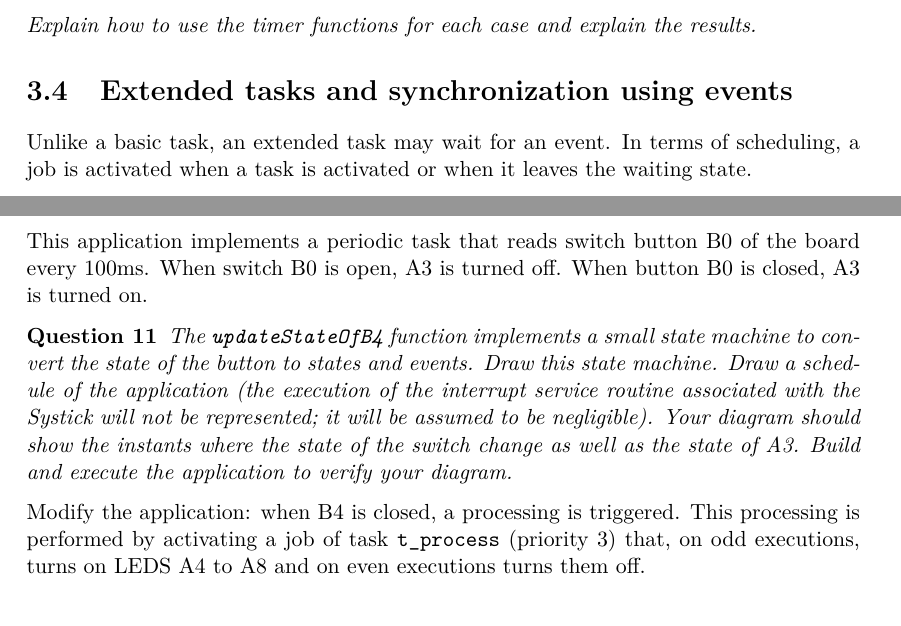
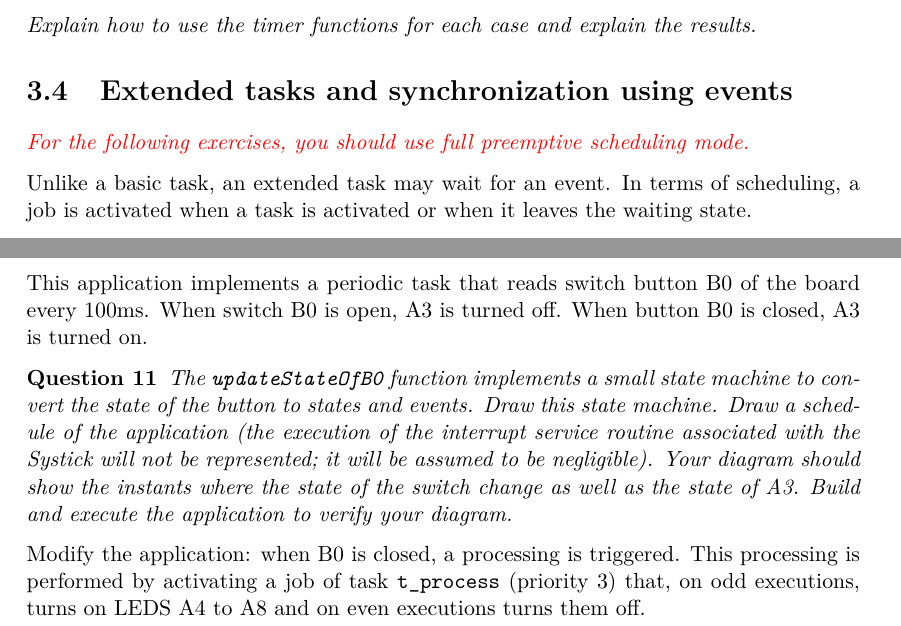
Before and after one commit to TrampolineRTOS/Labs, a LaTeX document (ecn-coroLab/booklet/trampoline-labs.tex): two parts of pages 11 and 13 of 18, joined at a grey line, cut so that both start at the same text. Compiled offline with pdfLaTeX.

Commit message:
clarification in exercise 11

```diff
--- a/ecn-coroLab/booklet/trampoline-labs.tex
+++ b/ecn-coroLab/booklet/trampoline-labs.tex
@@ -501,6 +501,8 @@ The \texttt{ChainTask()} system call allows to chain the execution of a task: th
 
 \section{Extended tasks and synchronization using events}
 
+\textcolor{red}{\emph{For the following exercises, you should use full preemptive scheduling mode.}}
+
 Unlike a basic task, an extended task may wait for an event.
 In terms of scheduling, a job is activated when a task is activated or when it leaves the waiting state.
 
@@ -573,14 +575,14 @@ When switch B0 is open, A3 is turned off.
 When button B0 is closed, A3 is turned on.
 
 \begin{ex}
-    The \texttt{updateStateOfB4} function implements a small state machine to convert the state of the button to states and events.
+    The \texttt{updateStateOfB0} function implements a small state machine to convert the state of the button to states and events.
     Draw this state machine.
     Draw a schedule of the application (the execution of the interrupt service routine associated with the Systick will not be represented; it will be assumed to be negligible).
     Your diagram should show the instants where the state of the switch change as well as the state of A3.
     Build and execute the application to verify your diagram.
 \end{ex}
 
-Modify the application: when B4 is closed, a processing is triggered.
+Modify the application: when B0 is closed, a processing is triggered.
 This processing is performed by activating a job of task \texttt{t_process} (priority 3) that, on odd executions, turns on LEDS A4 to A8 and on even executions turns them off.
 \begin{ex}
 Draw a schedule of the application.
```
Also changed, not shown: 1 other file.
